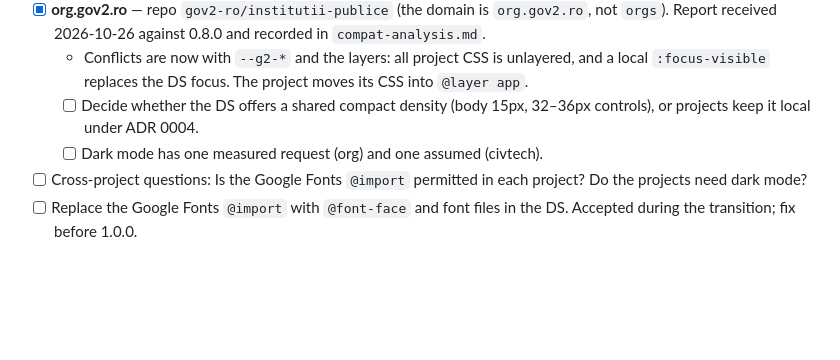
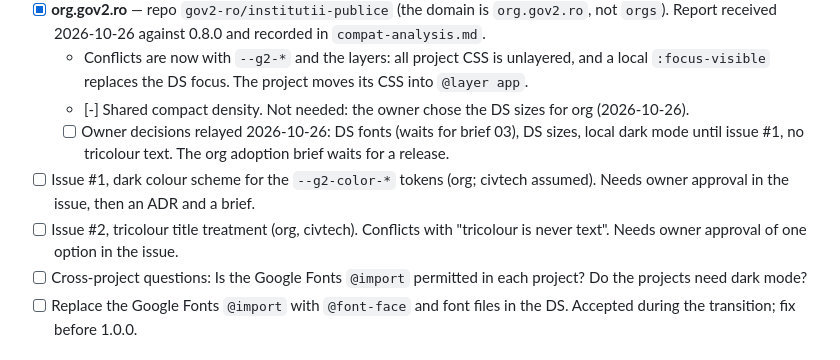
Before and after one commit to gov2-ro/gov2ro-design-system, a Markdown page: docs/BACKLOG.md, the part around the change. GitHub-like rendering; blank space fills up the shorter version.

```diff
--- a/docs/BACKLOG.md
+++ b/docs/BACKLOG.md
@@ -64,8 +64,10 @@ Items:
   - [ ] Ask the owner whether to file stiri proposals 2, 3, 4, 5, 7 and 11 as `ds-proposal` issues (breadcrumbs, pagination, table, summary list, skip link, highlight token).
 - [x] **org.gov2.ro** — repo `gov2-ro/institutii-publice` (the domain is `org.gov2.ro`, not `orgs`). Report received 2026-10-26 against 0.8.0 and recorded in `compat-analysis.md`.
   - Conflicts are now with `--g2-*` and the layers: all project CSS is unlayered, and a local `:focus-visible` replaces the DS focus. The project moves its CSS into `@layer app`.
-  - [ ] Decide whether the DS offers a shared compact density (body 15px, 32–36px controls), or projects keep it local under ADR 0004.
-  - [ ] Dark mode has one measured request (org) and one assumed (civtech).
+  - [-] Shared compact density. Not needed: the owner chose the DS sizes for org (2026-10-26).
+  - [ ] Owner decisions relayed 2026-10-26: DS fonts (waits for brief 03), DS sizes, local dark mode until issue #1, no tricolour text. The org adoption brief waits for a release.
+- [ ] Issue #1, dark colour scheme for the `--g2-color-*` tokens (org; civtech assumed). Needs owner approval in the issue, then an ADR and a brief.
+- [ ] Issue #2, tricolour title treatment (org, civtech). Conflicts with "tricolour is never text". Needs owner approval of one option in the issue.
 - [ ] Cross-project questions: Is the Google Fonts `@import` permitted in each project? Do the projects need dark mode?
 - [ ] Replace the Google Fonts `@import` with `@font-face` and font files in the DS. Accepted during the transition; fix before 1.0.0.
 
```
Also changed, not shown: docs/compat-analysis.md (+14 -2 lines).
